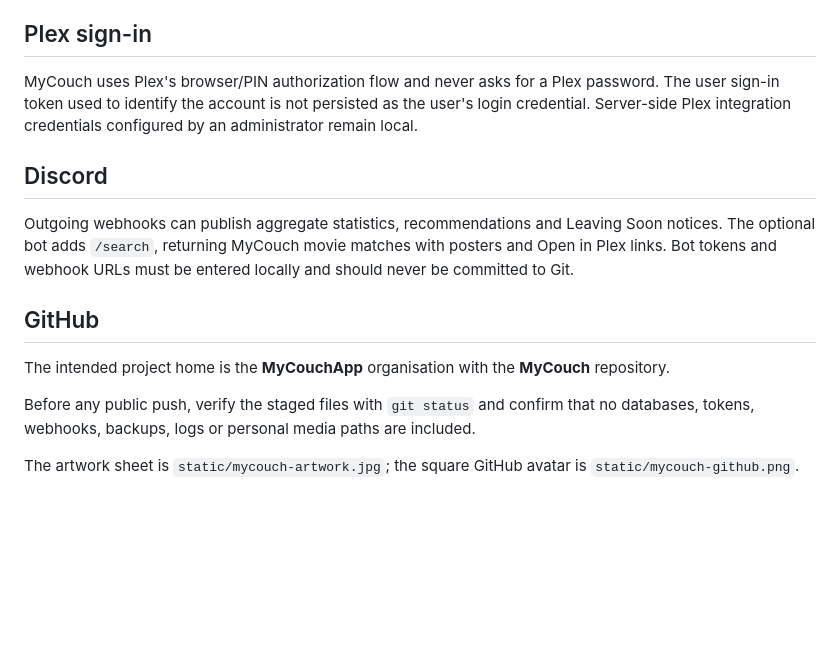
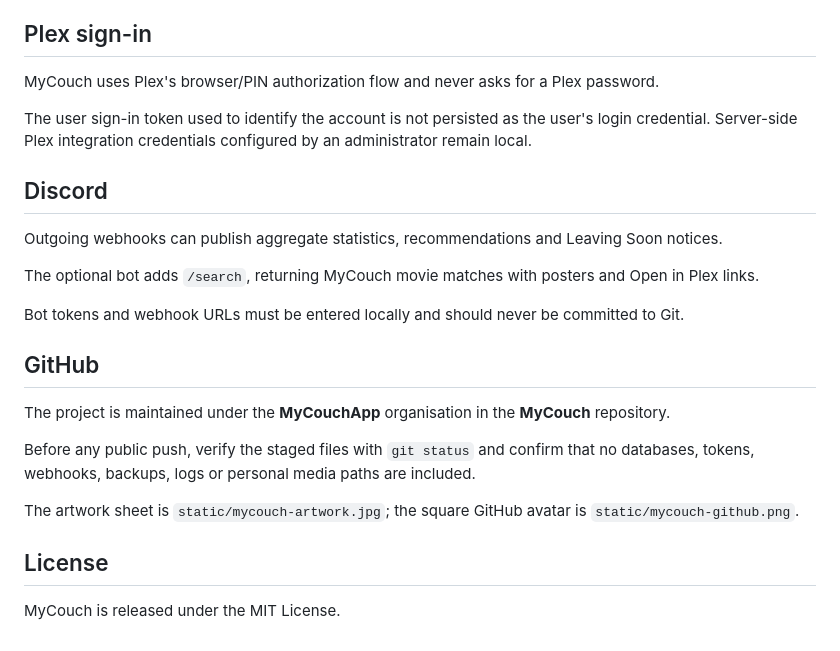
Before and after one commit to MyCouchApp/MyCouch, a Markdown page: README.md, the part around one of its changes. Drawn GitHub-style; blank space fills up the shorter version.

```diff
--- a/README.md
+++ b/README.md
@@ -110,16 +161,26 @@ Do not port-forward the Flask development server on port 8090 directly to the In
 
 ## Plex sign-in
 
-MyCouch uses Plex's browser/PIN authorization flow and never asks for a Plex password. The user sign-in token used to identify the account is not persisted as the user's login credential. Server-side Plex integration credentials configured by an administrator remain local.
+MyCouch uses Plex's browser/PIN authorization flow and never asks for a Plex password.
+
+The user sign-in token used to identify the account is not persisted as the user's login credential. Server-side Plex integration credentials configured by an administrator remain local.
 
 ## Discord
 
-Outgoing webhooks can publish aggregate statistics, recommendations and Leaving Soon notices. The optional bot adds `/search`, returning MyCouch movie matches with posters and Open in Plex links. Bot tokens and webhook URLs must be entered locally and should never be committed to Git.
+Outgoing webhooks can publish aggregate statistics, recommendations and Leaving Soon notices.
+
+The optional bot adds `/search`, returning MyCouch movie matches with posters and Open in Plex links.
+
+Bot tokens and webhook URLs must be entered locally and should never be committed to Git.
 
 ## GitHub
 
-The intended project home is the **MyCouchApp** organisation with the **MyCouch** repository.
+The project is maintained under the **MyCouchApp** organisation in the **MyCouch** repository.
 
 Before any public push, verify the staged files with `git status` and confirm that no databases, tokens, webhooks, backups, logs or personal media paths are included.
 
 The artwork sheet is `static/mycouch-artwork.jpg`; the square GitHub avatar is `static/mycouch-github.png`.
+
+## License
+
+MyCouch is released under the MIT License.
```
Also changed, not shown: other parts of README.md (+65 -14 lines).
